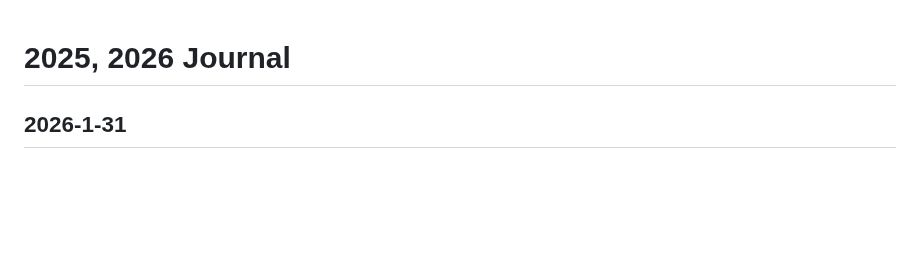
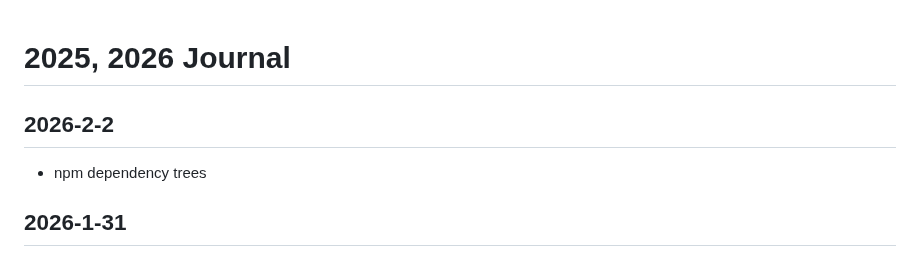
Before and after one commit to callmelazarus/tech-learning-journey, a Markdown page: journal/journal.md, the part around the change. Drawn GitHub-style; blank space fills up the shorter version.

Commit message:
npm dependency trees

```diff
--- a/journal/journal.md
+++ b/journal/journal.md
@@ -1,4 +1,7 @@
 # 2025, 2026 Journal
+
+## 2026-2-2
+- npm dependency trees
 
 ## 2026-1-31
 - dns records
```
Also changed, not shown: 1 other file.
